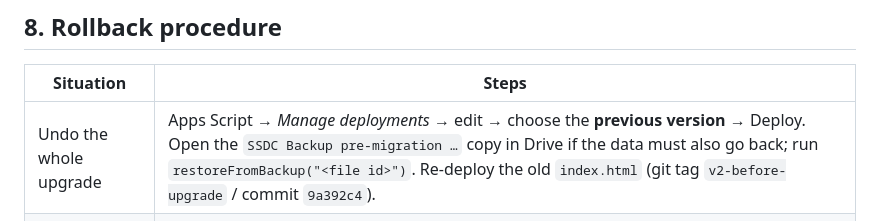
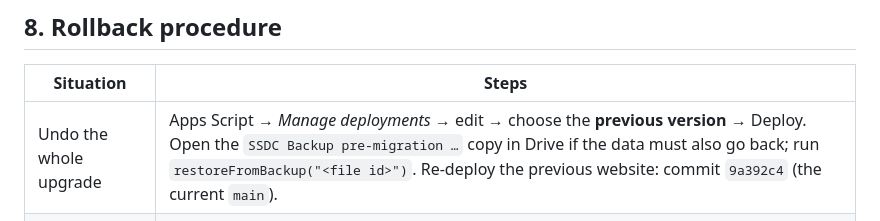
Before and after one commit to sssdentalcare24-dev/pharmacy-billing-SSS-Dental-Care, a Markdown page: docs/MIGRATION.md, the part around the change. GitHub-like rendering.

Commit message:
docs: rollback points to commit 9a392c4
Co-Authored-By: Claude Opus 5.5 <noreply@anthropic.com>
Claude-Session: https://claude.ai/code/session_01VHX9DtRoLtejjJSFtVzNcE

```diff
--- a/docs/MIGRATION.md
+++ b/docs/MIGRATION.md
@@ -90,7 +90,7 @@ Server-side on every write: positive whole quantities, prices ≥ 0, line = qty
 
 | Situation | Steps |
 |---|---|
-| Undo the whole upgrade | Apps Script → *Manage deployments* → edit → choose the **previous version** → Deploy. Open the `SSDC Backup pre-migration …` copy in Drive if the data must also go back; run `restoreFromBackup("<file id>")`. Re-deploy the old `index.html` (git tag `v2-before-upgrade` / commit `9a392c4`). |
+| Undo the whole upgrade | Apps Script → *Manage deployments* → edit → choose the **previous version** → Deploy. Open the `SSDC Backup pre-migration …` copy in Drive if the data must also go back; run `restoreFromBackup("<file id>")`. Re-deploy the previous website: commit `9a392c4` (the current `main`). |
 | Bad data after a mistake | Drive → *SSDC Backups* → open the latest good copy → check it → in Apps Script run `restoreFromBackup("<file id>")`. The app now reads the backup; the current file is backed up first and left untouched. To undo: `restoreFromBackup("<previous id>")` (logged). |
 | One wrong record | Owner: cancel the bill / purchase (stock is restored), or record a stock adjustment with a reason. Nothing needs deleting. |
 
```
Also changed, not shown: docs/DEPLOYMENT.md (+1 -1 lines).
